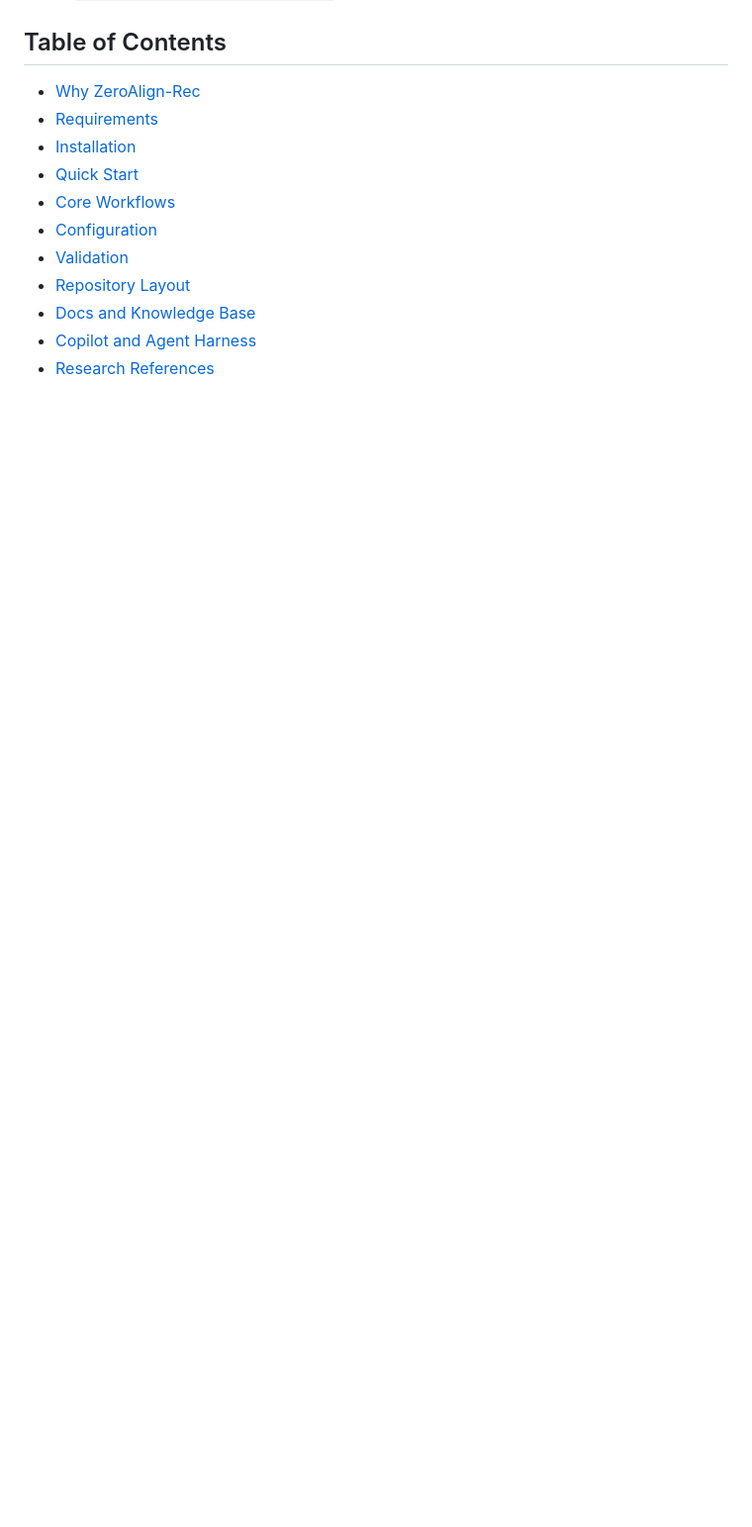
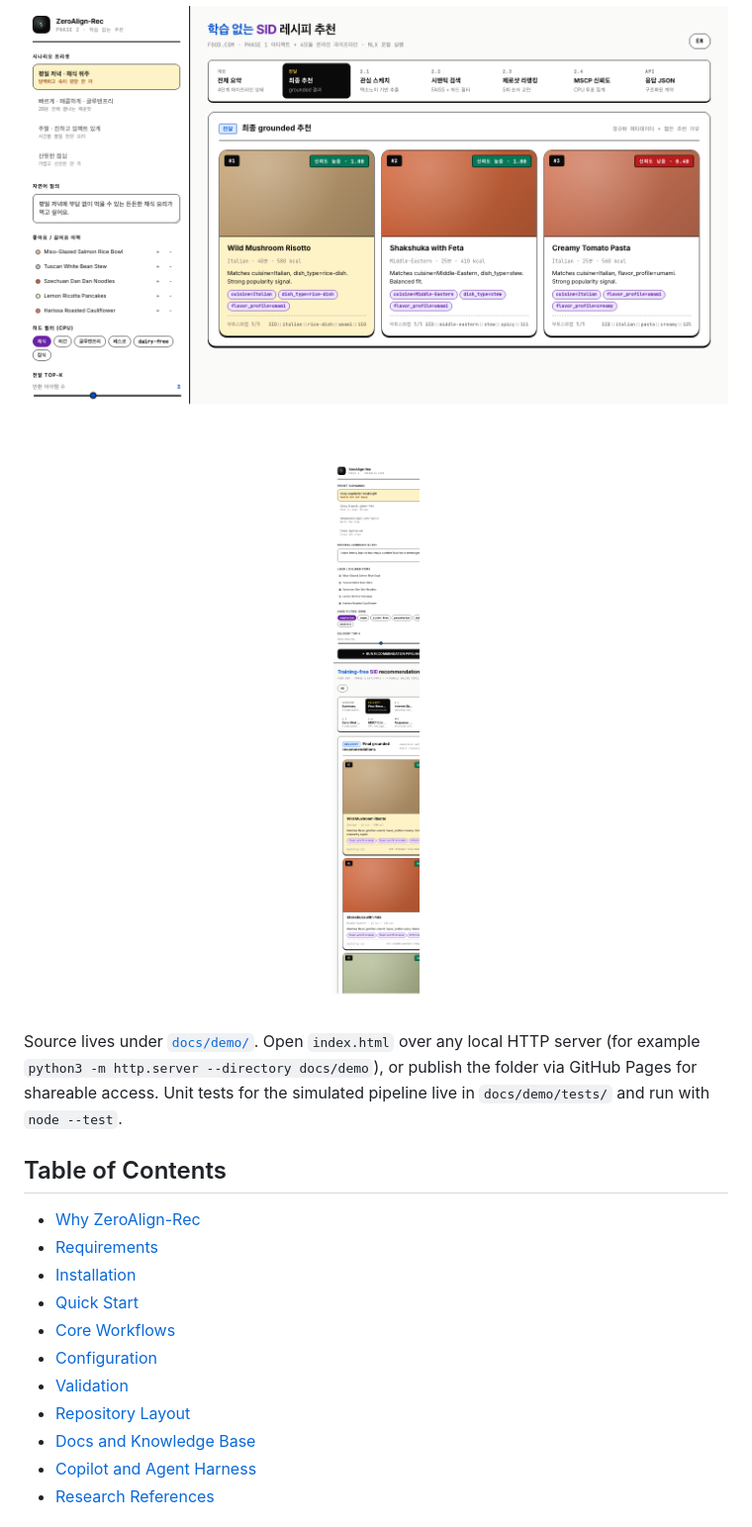
Before and after one commit to pko89403/ZeroAlign-Rec, a Markdown page: README.md, the part around one of its changes. Shown at 99% size. Rendered like a GitHub page; pictures changed too: docs/demo/screenshots/desktop-kr.png (added), docs/demo/screenshots/mobile-en.png (added); folded sections open; blank space fills up the shorter version.

```diff
--- a/README.md
+++ b/README.md
@@ -14,3 +28,14 @@ Current Phase 1 progress also includes an in-repository `sid` package plus a pub
+<p align="center">
+  <img src="docs/demo/screenshots/desktop-kr.png" alt="Korean (KR) variant" width="800">
+</p>
+
+<p align="center">
+  <img src="docs/demo/screenshots/mobile-en.png" alt="Mobile responsive layout" width="280">
+</p>
+
+</details>
+
+Source lives under [`docs/demo/`](docs/demo/). Open `index.html` over any local HTTP server (for example `python3 -m http.server --directory docs/demo`), or publish the folder via GitHub Pages for shareable access. Unit tests for the simulated pipeline live in `docs/demo/tests/` and run with `node --test`.
 
 ## Table of Contents
 
```
Also changed, not shown: other parts of README.md (+14 -0 lines), README.ko.md (+25 -0 lines), docs/demo/screenshots/desktop-en.png (added).
